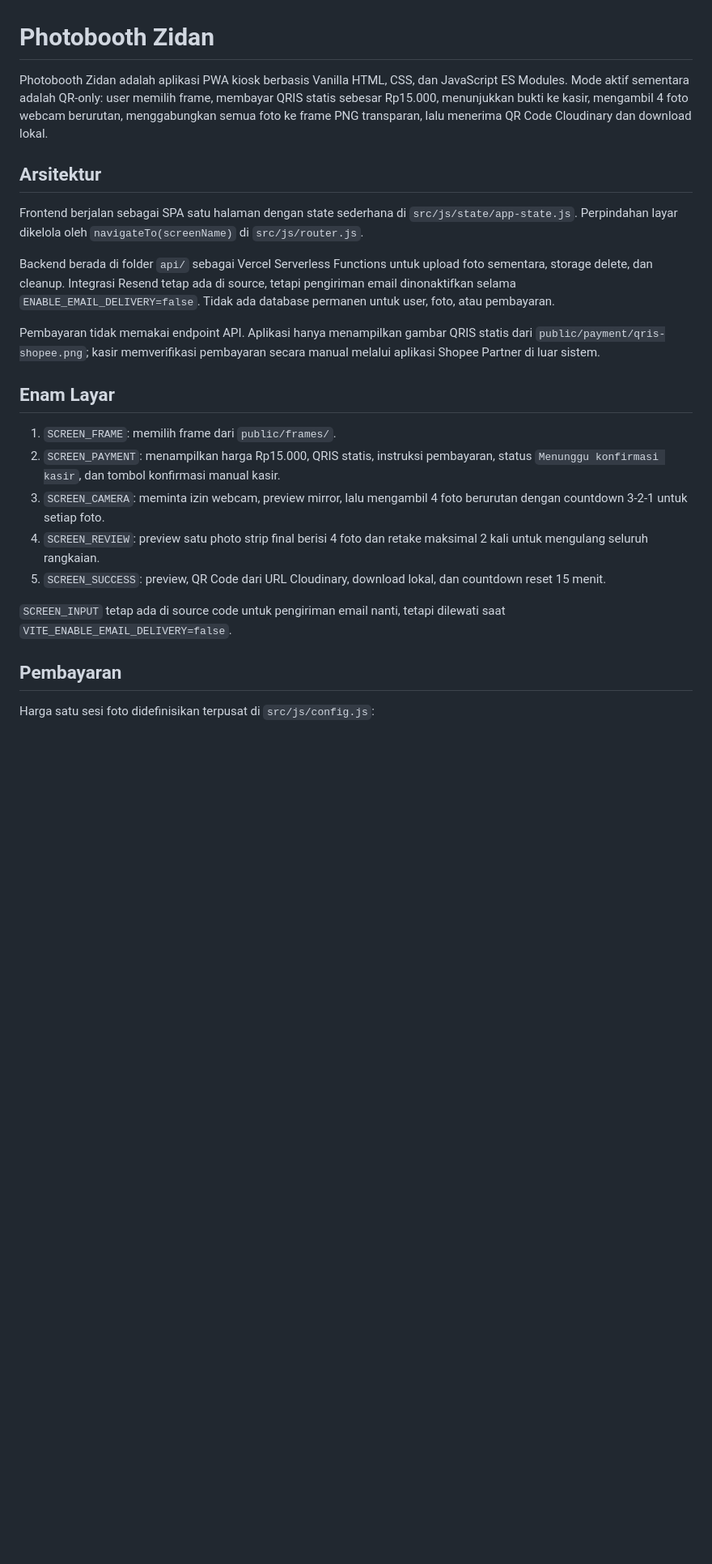
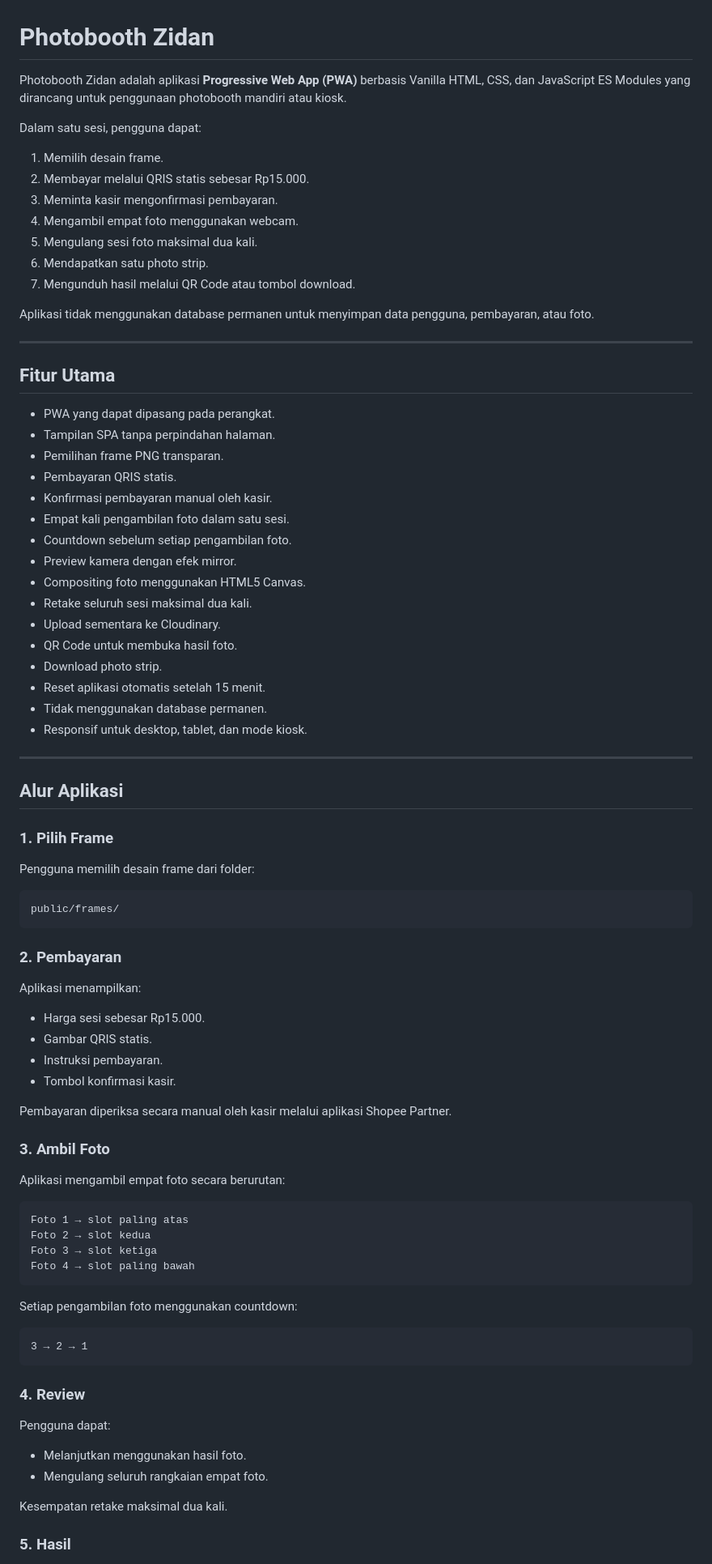
Before and after one commit to Hipniardhan/photobooth-zidan, a Markdown page: README.md, the part around one of its changes. Shown at 81% size. GitHub-like rendering; blank space fills up the shorter version.

Commit message:
Revise README for improved clarity and detail
Updated the README to enhance clarity and detail about the application features, architecture, and usage instructions.

````diff
--- a/README.md
+++ b/README.md
@@ -1,25 +1,88 @@
 # Photobooth Zidan
 
-Photobooth Zidan adalah aplikasi PWA kiosk berbasis Vanilla HTML, CSS, dan JavaScript ES Modules. Mode aktif sementara adalah QR-only: user memilih frame, membayar QRIS statis sebesar Rp15.000, menunjukkan bukti ke kasir, mengambil 4 foto webcam berurutan, menggabungkan semua foto ke frame PNG transparan, lalu menerima QR Code Cloudinary dan download lokal.
+Photobooth Zidan adalah aplikasi **Progressive Web App (PWA)** berbasis Vanilla HTML, CSS, dan JavaScript ES Modules yang dirancang untuk penggunaan photobooth mandiri atau kiosk.
 
-## Arsitektur
+Dalam satu sesi, pengguna dapat:
 
-Frontend berjalan sebagai SPA satu halaman dengan state sederhana di `src/js/state/app-state.js`. Perpindahan layar dikelola oleh `navigateTo(screenName)` di `src/js/router.js`.
+1. Memilih desain frame.
+2. Membayar melalui QRIS statis sebesar Rp15.000.
+3. Meminta kasir mengonfirmasi pembayaran.
+4. Mengambil empat foto menggunakan webcam.
+5. Mengulang sesi foto maksimal dua kali.
+6. Mendapatkan satu photo strip.
+7. Mengunduh hasil melalui QR Code atau tombol download.
 
-Backend berada di folder `api/` sebagai Vercel Serverless Functions untuk upload foto sementara, storage delete, dan cleanup. Integrasi Resend tetap ada di source, tetapi pengiriman email dinonaktifkan selama `ENABLE_EMAIL_DELIVERY=false`. Tidak ada database permanen untuk user, foto, atau pembayaran.
+Aplikasi tidak menggunakan database permanen untuk menyimpan data pengguna, pembayaran, atau foto.
 
-Pembayaran tidak memakai endpoint API. Aplikasi hanya menampilkan gambar QRIS statis dari `public/payment/qris-shopee.png`; kasir memverifikasi pembayaran secara manual melalui aplikasi Shopee Partner di luar sistem.
+---
 
-## Enam Layar
+## Fitur Utama
 
-1. `SCREEN_FRAME`: memilih frame dari `public/frames/`.
-2. `SCREEN_PAYMENT`: menampilkan harga Rp15.000, QRIS statis, instruksi pembayaran, status `Menunggu konfirmasi kasir`, dan tombol konfirmasi manual kasir.
-3. `SCREEN_CAMERA`: meminta izin webcam, preview mirror, lalu mengambil 4 foto berurutan dengan countdown 3-2-1 untuk setiap foto.
-4. `SCREEN_REVIEW`: preview satu photo strip final berisi 4 foto dan retake maksimal 2 kali untuk mengulang seluruh rangkaian.
-5. `SCREEN_SUCCESS`: preview, QR Code dari URL Cloudinary, download lokal, dan countdown reset 15 menit.
+- PWA yang dapat dipasang pada perangkat.
+- Tampilan SPA tanpa perpindahan halaman.
+- Pemilihan frame PNG transparan.
+- Pembayaran QRIS statis.
+- Konfirmasi pembayaran manual oleh kasir.
+- Empat kali pengambilan foto dalam satu sesi.
+- Countdown sebelum setiap pengambilan foto.
+- Preview kamera dengan efek mirror.
+- Compositing foto menggunakan HTML5 Canvas.
+- Retake seluruh sesi maksimal dua kali.
+- Upload sementara ke Cloudinary.
+- QR Code untuk membuka hasil foto.
+- Download photo strip.
+- Reset aplikasi otomatis setelah 15 menit.
+- Tidak menggunakan database permanen.
+- Responsif untuk desktop, tablet, dan mode kiosk.
 
-`SCREEN_INPUT` tetap ada di source code untuk pengiriman email nanti, tetapi dilewati saat `VITE_ENABLE_EMAIL_DELIVERY=false`.
+---
 
-## Pembayaran
+## Alur Aplikasi
 
-Harga satu sesi foto didefinisikan terpusat di `src/js/config.js`:
+### 1. Pilih Frame
+
+Pengguna memilih desain frame dari folder:
+
+```text
+public/frames/
+```
+
+### 2. Pembayaran
+
+Aplikasi menampilkan:
+
+- Harga sesi sebesar Rp15.000.
+- Gambar QRIS statis.
+- Instruksi pembayaran.
+- Tombol konfirmasi kasir.
+
+Pembayaran diperiksa secara manual oleh kasir melalui aplikasi Shopee Partner.
+
+### 3. Ambil Foto
+
+Aplikasi mengambil empat foto secara berurutan:
+
+```text
+Foto 1 → slot paling atas
+Foto 2 → slot kedua
+Foto 3 → slot ketiga
+Foto 4 → slot paling bawah
+```
+
+Setiap pengambilan foto menggunakan countdown:
+
+```text
+3 → 2 → 1
+```
+
+### 4. Review
+
+Pengguna dapat:
+
+- Melanjutkan menggunakan hasil foto.
+- Mengulang seluruh rangkaian empat foto.
+
+Kesempatan retake maksimal dua kali.
+
+### 5. Hasil
+
````
Also changed, not shown: other parts of README.md (+356 -124 lines).
